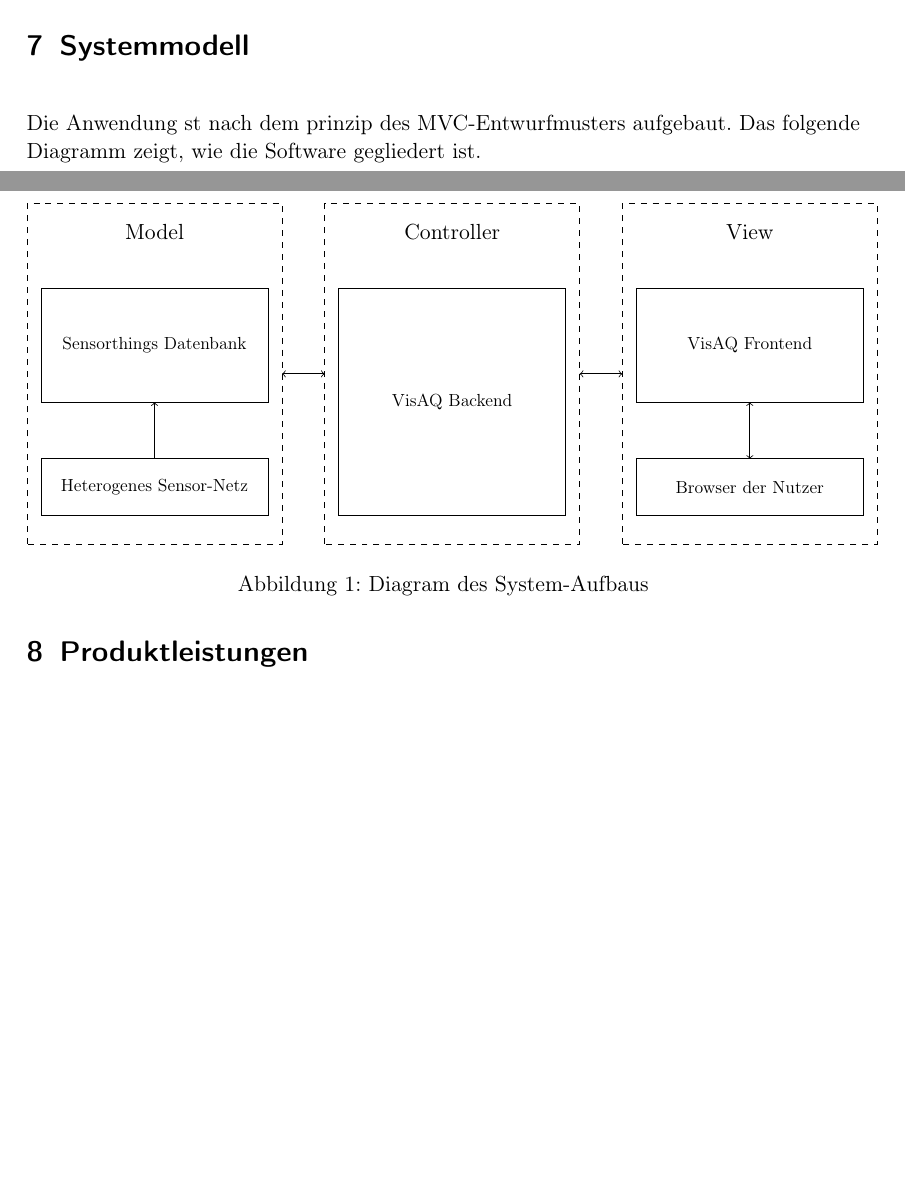
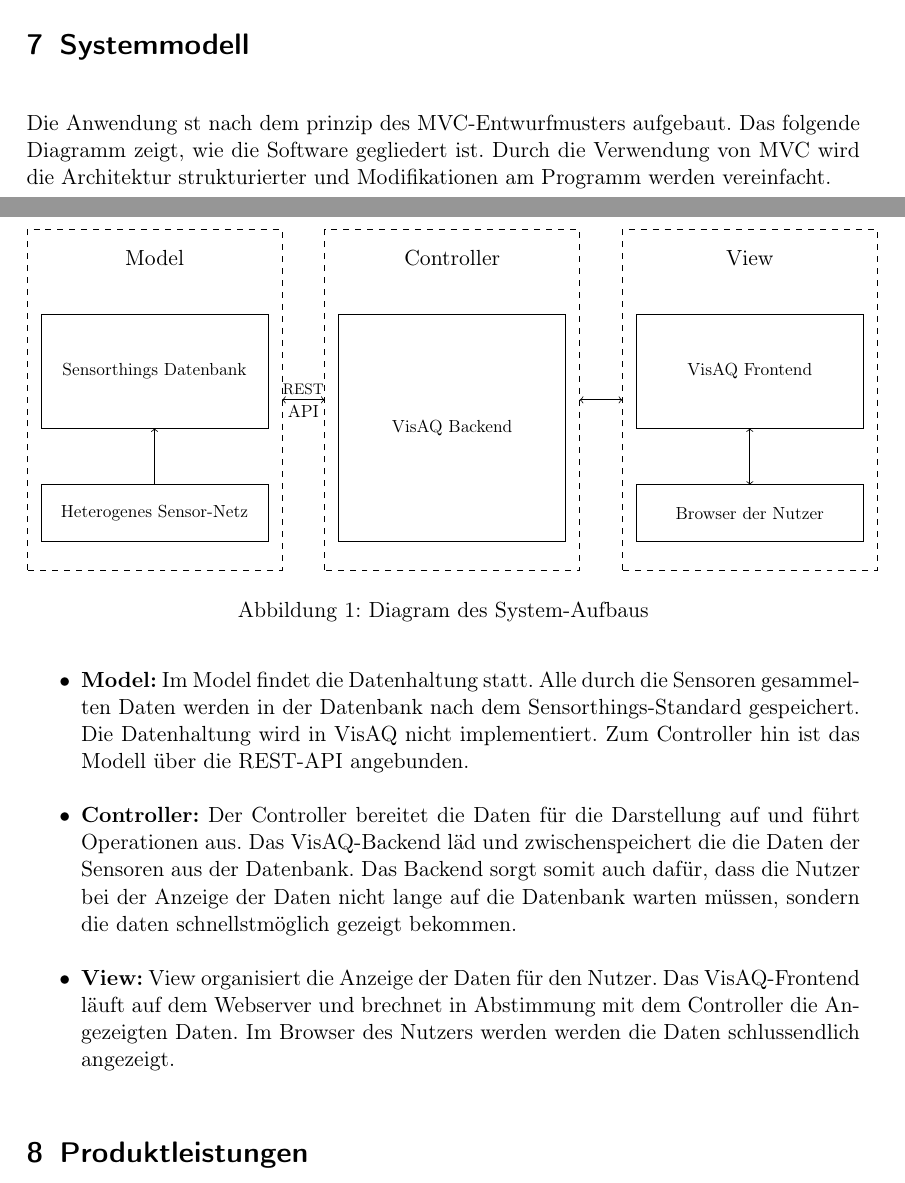
Before and after one commit to ys3d/PSE2020-Luftqualitaetsdaten-Pflichtenheft, a LaTeX document (scopeStatement.tex, which reads topics/systemModel.tex): two parts of pages 8 and 9 of 13 before the commit and two parts of pages 8 and 9 of 14 after it, joined at a grey line, cut so that both start at the same text, the shorter picture padded with empty space. Compiled offline with pdfLaTeX.

Commit message:
Adds first description

```diff
--- a/topics/systemModel.tex
+++ b/topics/systemModel.tex
@@ -1,6 +1,8 @@
 % Systemmodell
 \section{Systemmodell}
 Die Anwendung st nach dem prinzip des MVC-Entwurfmusters aufgebaut. Das folgende Diagramm zeigt, wie die Software gegliedert ist.
+Durch die Verwendung von MVC wird die Architektur strukturierter und Modifikationen am Programm werden vereinfacht.
+%TODO: Add Glossar for MVC
 \begin{figure}
     \begin{tikzpicture}[node distance=2cm]
 
@@ -44,7 +46,7 @@ Die Anwendung st nach dem prinzip des MVC-Entwurfmusters aufgebaut. Das folgende
         \end{scope}
 
 
-        \draw[<->] (M.east) -- (C.west);
+        \draw[<->] (M.east) -- (C.west) node[midway,above,scale=0.7] {REST} node[midway,below,scale=0.8] {API};
         \draw[<->] (C.east) -- (V.west);
         \draw[<-] (Datenbank.south) -- (Sensoren.north);
         \draw[<->] (Frontend.south) -- (Browser.north);
@@ -52,3 +54,14 @@ Die Anwendung st nach dem prinzip des MVC-Entwurfmusters aufgebaut. Das folgende
     \end{tikzpicture}
     \caption{Diagram des System-Aufbaus}
 \end{figure}
+\begin{itemize}
+    \item \textbf{Model:} Im Model findet die Datenhaltung statt. Alle durch die Sensoren gesammelten Daten werden in der Datenbank nach dem Sensorthings-Standard gespeichert. Die Datenhaltung wird in \softwarename nicht implementiert.
+        Zum Controller hin ist das Modell über die REST-API angebunden.
+        %TODO: Glossar for Rest-API
+    \item \textbf{Controller:} Der Controller bereitet die Daten für die Darstellung auf und führt Operationen aus.
+        Das VisAQ-Backend läd und zwischenspeichert die die Daten der Sensoren aus der Datenbank. Das Backend sorgt somit auch dafür, dass die Nutzer bei der Anzeige der Daten nicht lange auf die Datenbank warten müssen, sondern die daten schnellstmöglich gezeigt bekommen.
+
+    \item \textbf{View:} View organisiert die Anzeige der Daten für den Nutzer.
+        Das VisAQ-Frontend läuft auf dem Webserver und brechnet in Abstimmung mit dem Controller die Angezeigten Daten.
+        Im Browser des Nutzers werden werden die Daten schlussendlich angezeigt.
+\end{itemize}
```
